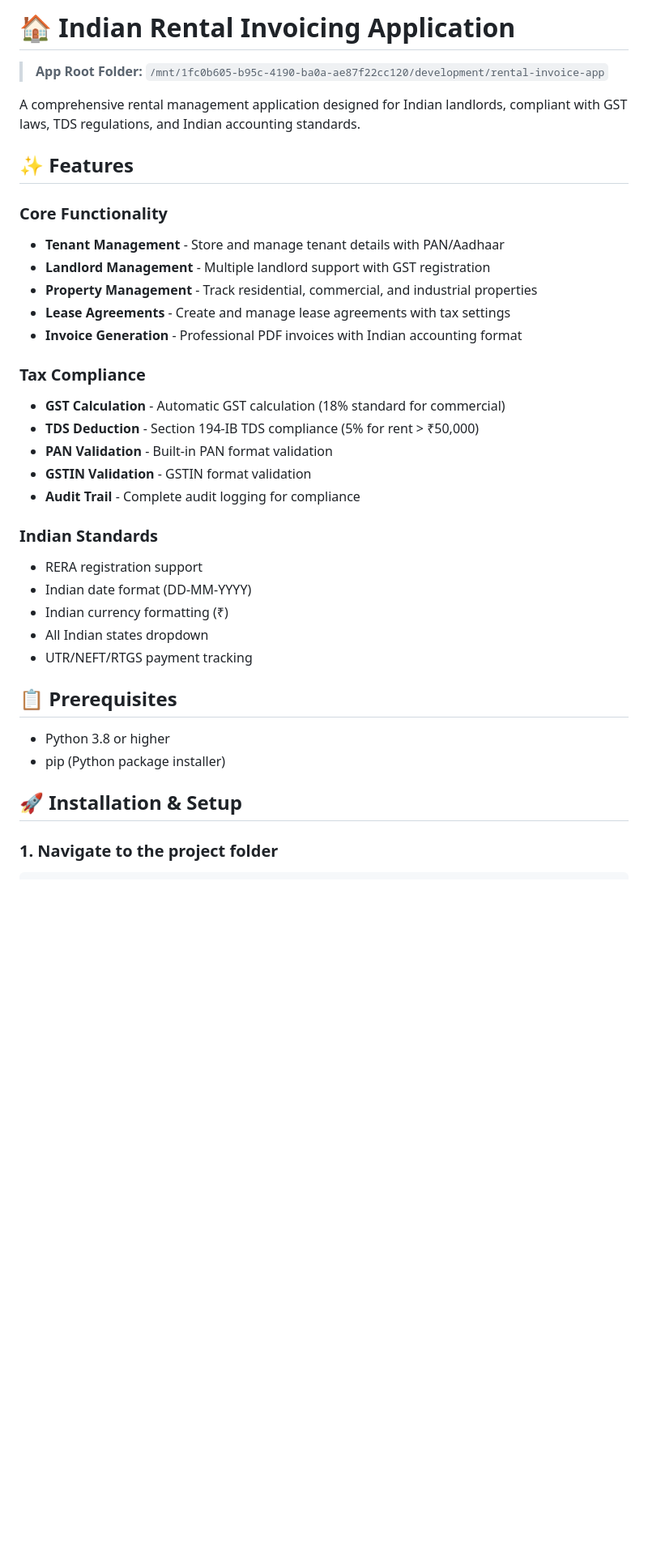
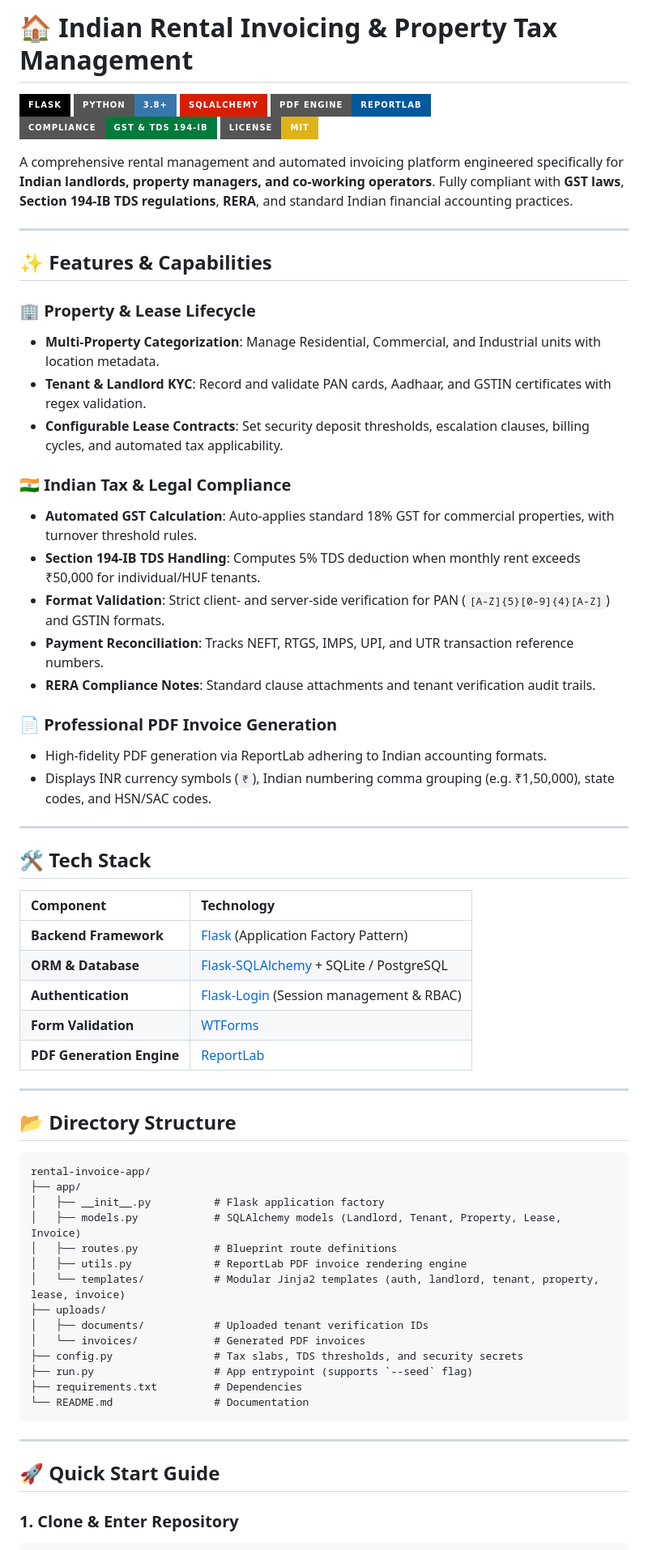
Before and after one commit to AnupamKhurana/rental-invoice-app, a Markdown page: README.md, the part around one of its changes. Shown at 81% size. Drawn GitHub-style; badges without logos; blank space fills up the shorter version.

Commit message:
docs: enrich README with tax compliance matrix, badges, and SEO metadata

````diff
--- a/README.md
+++ b/README.md
@@ -1,39 +1,70 @@
-# 🏠 Indian Rental Invoicing Application
+# 🏠 Indian Rental Invoicing & Property Tax Management
 
-> **App Root Folder:** `/mnt/1fc0b605-b95c-4190-ba0a-ae87f22cc120/development/rental-invoice-app`
+[![Flask](https://img.shields.io/badge/Flask-000000?style=for-the-badge&logo=flask&logoColor=white)](https://flask.palletsprojects.com/)
+[![Python](https://img.shields.io/badge/Python-3.8+-3776AB?style=for-the-badge&logo=python&logoColor=white)](https://python.org)
+[![SQLAlchemy](https://img.shields.io/badge/SQLAlchemy-D71F00?style=for-the-badge&logo=sqlalchemy&logoColor=white)](https://www.sqlalchemy.org)
+[![ReportLab](https://img.shields.io/badge/PDF_Engine-ReportLab-00599C?style=for-the-badge)](https://www.reportlab.com/)
+[![Tax Compliance](https://img.shields.io/badge/Compliance-GST_%26_TDS_194--IB-007A3D?style=for-the-badge)](https://incometaxindia.gov.in)
+[![License: MIT](https://img.shields.io/badge/License-MIT-yellow.svg?style=for-the-badge)](LICENSE)
 
+A comprehensive rental management and automated invoicing platform engineered specifically for **Indian landlords, property managers, and co-working operators**. Fully compliant with **GST laws**, **Section 194-IB TDS regulations**, **RERA**, and standard Indian financial accounting practices.
 
-A comprehensive rental management application designed for Indian landlords, compliant with GST laws, TDS regulations, and Indian accounting standards.
+---
 
-## ✨ Features
+## ✨ Features & Capabilities
 
-### Core Functionality
-- **Tenant Management** - Store and manage tenant details with PAN/Aadhaar
-- **Landlord Management** - Multiple landlord support with GST registration
-- **Property Management** - Track residential, commercial, and industrial properties
-- **Lease Agreements** - Create and manage lease agreements with tax settings
-- **Invoice Generation** - Professional PDF invoices with Indian accounting format
+### 🏢 Property & Lease Lifecycle
+- **Multi-Property Categorization**: Manage Residential, Commercial, and Industrial units with location metadata.
+- **Tenant & Landlord KYC**: Record and validate PAN cards, Aadhaar, and GSTIN certificates with regex validation.
+- **Configurable Lease Contracts**: Set security deposit thresholds, escalation clauses, billing cycles, and automated tax applicability.
 
-### Tax Compliance
-- **GST Calculation** - Automatic GST calculation (18% standard for commercial)
-- **TDS Deduction** - Section 194-IB TDS compliance (5% for rent > ₹50,000)
-- **PAN Validation** - Built-in PAN format validation
-- **GSTIN Validation** - GSTIN format validation
-- **Audit Trail** - Complete audit logging for compliance
+### 🇮🇳 Indian Tax & Legal Compliance
+- **Automated GST Calculation**: Auto-applies standard 18% GST for commercial properties, with turnover threshold rules.
+- **Section 194-IB TDS Handling**: Computes 5% TDS deduction when monthly rent exceeds ₹50,000 for individual/HUF tenants.
+- **Format Validation**: Strict client- and server-side verification for PAN (`[A-Z]{5}[0-9]{4}[A-Z]`) and GSTIN formats.
+- **Payment Reconciliation**: Tracks NEFT, RTGS, IMPS, UPI, and UTR transaction reference numbers.
+- **RERA Compliance Notes**: Standard clause attachments and tenant verification audit trails.
 
-### Indian Standards
-- RERA registration support
-- Indian date format (DD-MM-YYYY)
-- Indian currency formatting (₹)
-- All Indian states dropdown
-- UTR/NEFT/RTGS payment tracking
+### 📄 Professional PDF Invoice Generation
+- High-fidelity PDF generation via ReportLab adhering to Indian accounting formats.
+- Displays INR currency symbols (`₹`), Indian numbering comma grouping (e.g. ₹1,50,000), state codes, and HSN/SAC codes.
 
-## 📋 Prerequisites
+---
 
-- Python 3.8 or higher
-- pip (Python package installer)
+## 🛠️ Tech Stack
 
-## 🚀 Installation & Setup
+| Component | Technology |
+| :--- | :--- |
+| **Backend Framework** | [Flask](https://flask.palletsprojects.com/) (Application Factory Pattern) |
+| **ORM & Database** | [Flask-SQLAlchemy](https://flask-sqlalchemy.palletsprojects.com/) + SQLite / PostgreSQL |
+| **Authentication** | [Flask-Login](https://flask-login.readthedocs.io/) (Session management & RBAC) |
+| **Form Validation** | [WTForms](https://wtforms.readthedocs.io/) |
+| **PDF Generation Engine**| [ReportLab](https://www.reportlab.com/) |
 
-### 1. Navigate to the project folder
+---
+
+## 📂 Directory Structure
+
+```text
+rental-invoice-app/
+├── app/
+│   ├── __init__.py          # Flask application factory
+│   ├── models.py            # SQLAlchemy models (Landlord, Tenant, Property, Lease, Invoice)
+│   ├── routes.py            # Blueprint route definitions
+│   ├── utils.py             # ReportLab PDF invoice rendering engine
+│   └── templates/           # Modular Jinja2 templates (auth, landlord, tenant, property, lease, invoice)
+├── uploads/
+│   ├── documents/           # Uploaded tenant verification IDs
+│   └── invoices/            # Generated PDF invoices
+├── config.py                # Tax slabs, TDS thresholds, and security secrets
+├── run.py                   # App entrypoint (supports `--seed` flag)
+├── requirements.txt         # Dependencies
+└── README.md                # Documentation
+```
+
+---
+
+## 🚀 Quick Start Guide
+
+### 1. Clone & Enter Repository
 ```bash
````
Also changed, not shown: other parts of README.md (+38 -165 lines).
